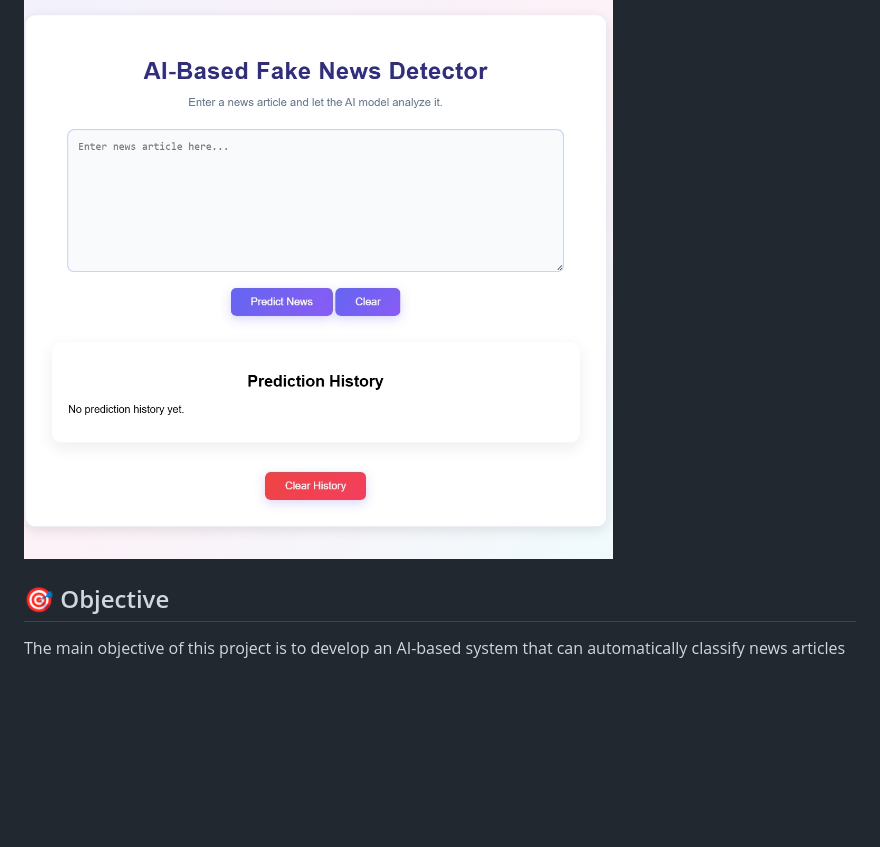
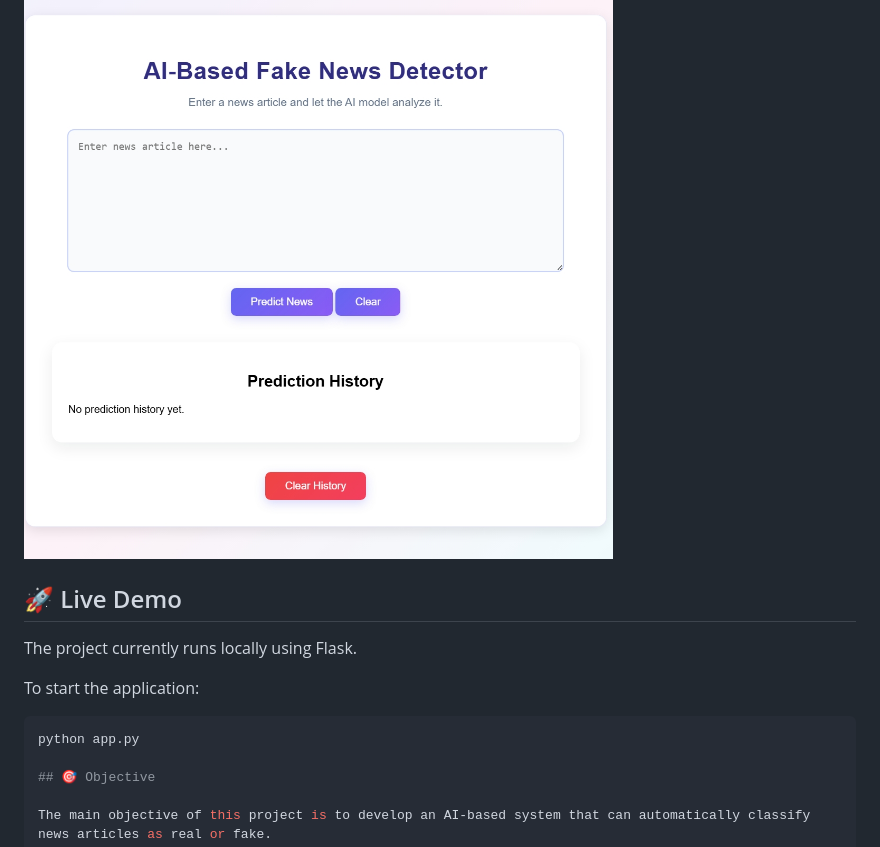
Before and after one commit to hariommewada881/fake-news-detector, a Markdown page: README.md, the part around the change. Rendered like a GitHub page; blank space fills up the shorter version.

Commit message:
Improve README with live demo instructions

````diff
--- a/README.md
+++ b/README.md
@@ -18,6 +18,14 @@ The system uses Natural Language Processing (NLP) and Machine Learning technique
 ## 🖥️ Application Screenshot
 
 ![AI-Based Fake News Detector](screenshots/home.jpeg)
+## 🚀 Live Demo
+
+The project currently runs locally using Flask.
+
+To start the application:
+
+```bash
+python app.py
 
 ## 🎯 Objective
 
````
